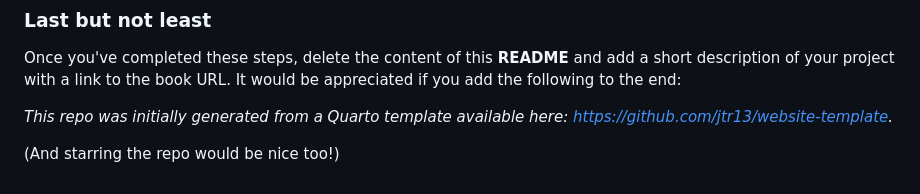
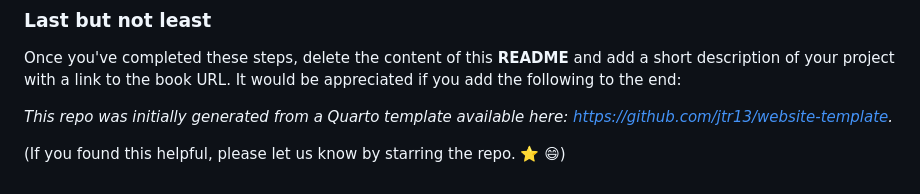
Before and after one commit to jtr13/website-template, a Markdown page: README.md, the part around the change. GitHub-like rendering.

```diff
--- a/README.md
+++ b/README.md
@@ -70,4 +70,4 @@ Once you've completed these steps, delete the content of this **README** and add
 
 *This repo was initially generated from a Quarto template available here: https://github.com/jtr13/website-template.*
 
-(And starring the repo would be nice too!)
+(If you found this helpful, please let us know by starring the repo. ⭐ 😄)
```
